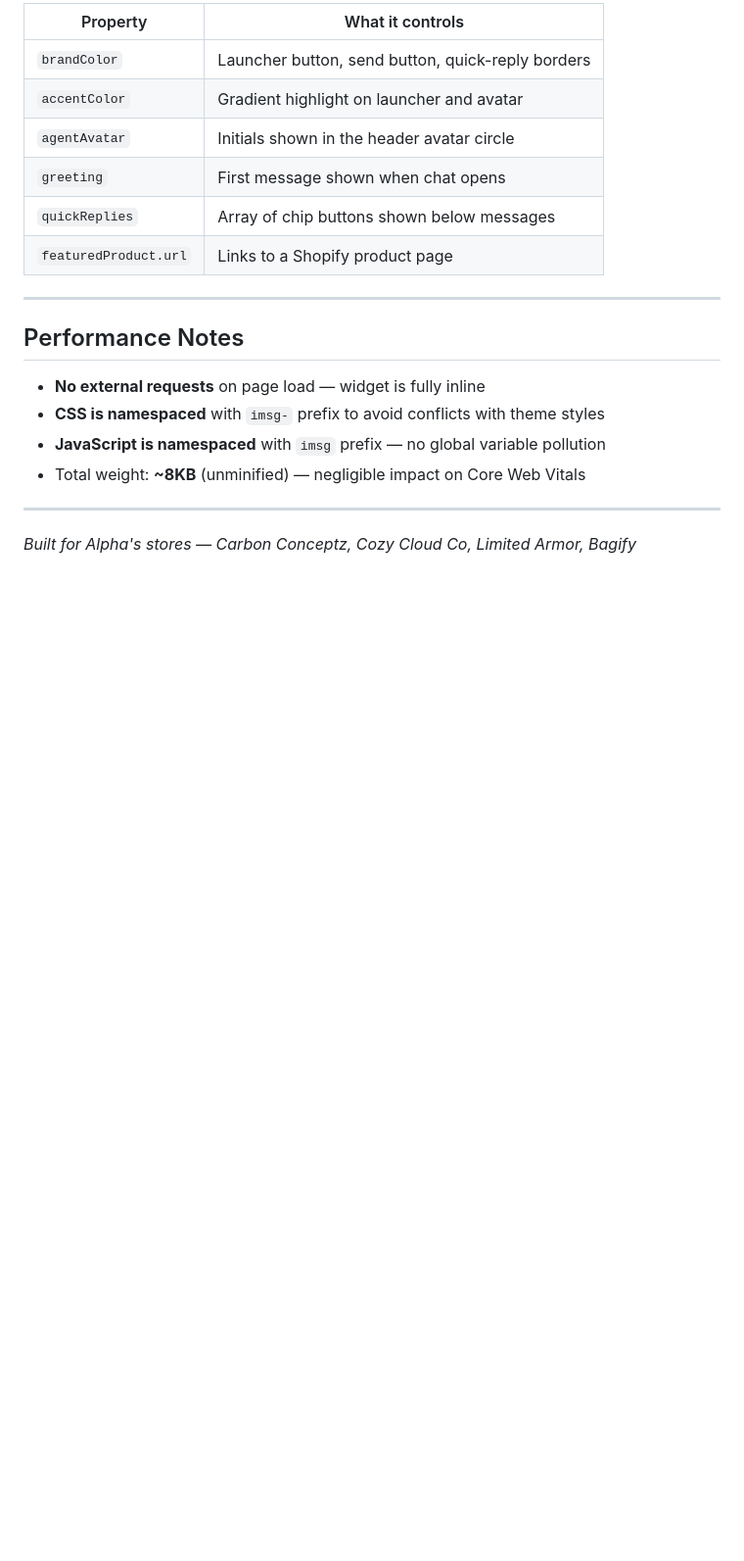
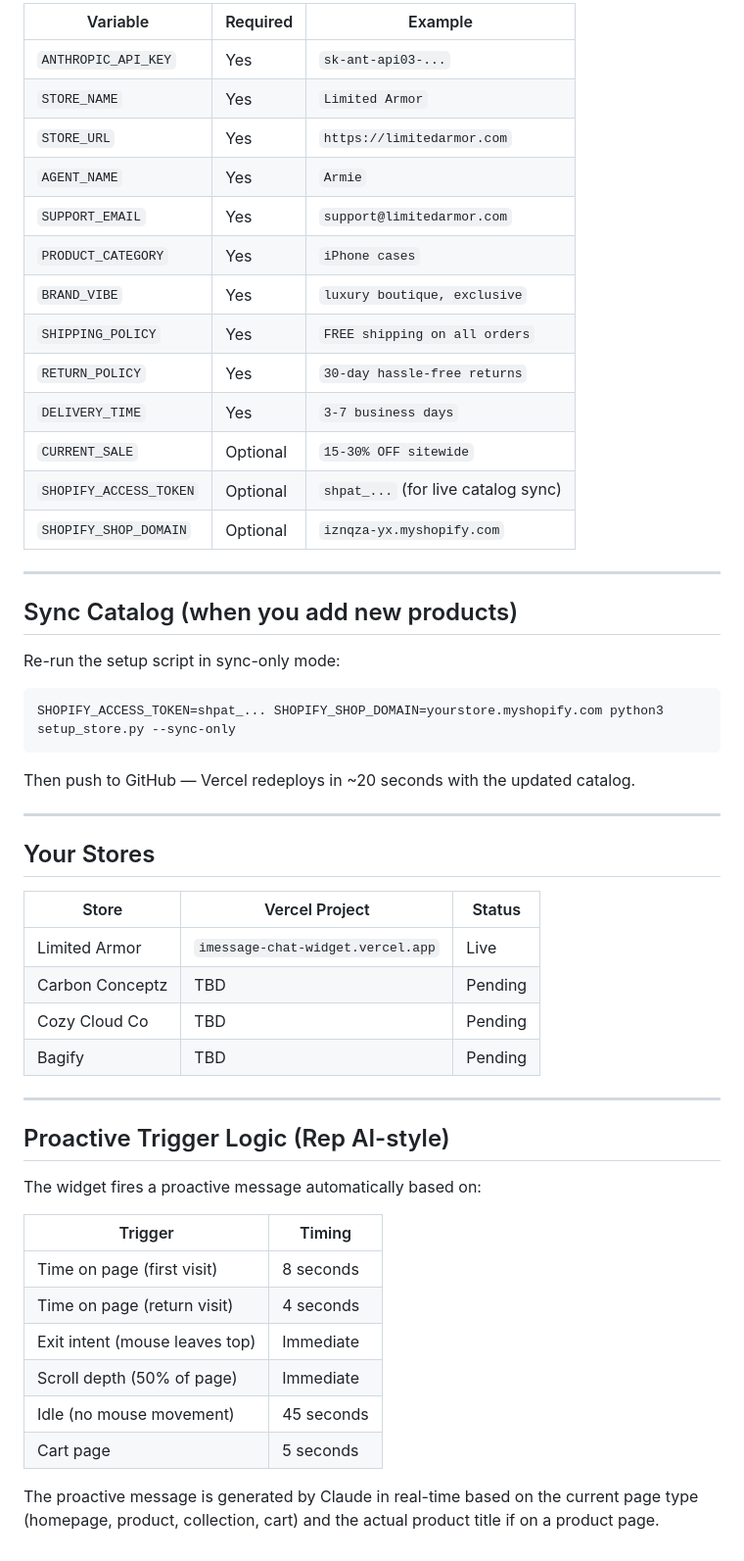
Before and after one commit to MOONAI-CORP/manus-chat, a Markdown page: INSTALL.md, the part around one of its changes. Shown at 98% size. Rendered like a GitHub page; blank space fills up the shorter version.

````diff
--- a/INSTALL.md
+++ b/INSTALL.md
@@ -151,22 +85,54 @@ fetch('/apps/chat', {
 
-| Property | What it controls |
-|---|---|
-| `brandColor` | Launcher button, send button, quick-reply borders |
-| `accentColor` | Gradient highlight on launcher and avatar |
-| `agentAvatar` | Initials shown in the header avatar circle |
-| `greeting` | First message shown when chat opens |
-| `quickReplies` | Array of chip buttons shown below messages |
-| `featuredProduct.url` | Links to a Shopify product page |
+| Variable | Required | Example |
+|---|---|---|
+| `ANTHROPIC_API_KEY` | Yes | `sk-ant-api03-...` |
+| `STORE_NAME` | Yes | `Limited Armor` |
+| `STORE_URL` | Yes | `https://limitedarmor.com` |
+| `AGENT_NAME` | Yes | `Armie` |
+| `SUPPORT_EMAIL` | Yes | `support@limitedarmor.com` |
+| `PRODUCT_CATEGORY` | Yes | `iPhone cases` |
+| `BRAND_VIBE` | Yes | `luxury boutique, exclusive` |
+| `SHIPPING_POLICY` | Yes | `FREE shipping on all orders` |
+| `RETURN_POLICY` | Yes | `30-day hassle-free returns` |
+| `DELIVERY_TIME` | Yes | `3-7 business days` |
+| `CURRENT_SALE` | Optional | `15-30% OFF sitewide` |
+| `SHOPIFY_ACCESS_TOKEN` | Optional | `shpat_...` (for live catalog sync) |
+| `SHOPIFY_SHOP_DOMAIN` | Optional | `iznqza-yx.myshopify.com` |
 
 ---
 
-## Performance Notes
+## Sync Catalog (when you add new products)
 
-- **No external requests** on page load — widget is fully inline
-- **CSS is namespaced** with `imsg-` prefix to avoid conflicts with theme styles
-- **JavaScript is namespaced** with `imsg` prefix — no global variable pollution
-- Total weight: **~8KB** (unminified) — negligible impact on Core Web Vitals
+Re-run the setup script in sync-only mode:
+```bash
+SHOPIFY_ACCESS_TOKEN=shpat_... SHOPIFY_SHOP_DOMAIN=yourstore.myshopify.com python3 setup_store.py --sync-only
+```
+Then push to GitHub — Vercel redeploys in ~20 seconds with the updated catalog.
 
 ---
 
-*Built for Alpha's stores — Carbon Conceptz, Cozy Cloud Co, Limited Armor, Bagify*
+## Your Stores
+
+| Store | Vercel Project | Status |
+|---|---|---|
+| Limited Armor | `imessage-chat-widget.vercel.app` | Live |
+| Carbon Conceptz | TBD | Pending |
+| Cozy Cloud Co | TBD | Pending |
+| Bagify | TBD | Pending |
+
+---
+
+## Proactive Trigger Logic (Rep AI-style)
+
+The widget fires a proactive message automatically based on:
+
+| Trigger | Timing |
+|---|---|
+| Time on page (first visit) | 8 seconds |
+| Time on page (return visit) | 4 seconds |
+| Exit intent (mouse leaves top) | Immediate |
+| Scroll depth (50% of page) | Immediate |
+| Idle (no mouse movement) | 45 seconds |
+| Cart page | 5 seconds |
+
+The proactive message is generated by Claude in real-time based on the current page type (homepage, product, collection, cart) and the actual product title if on a product page.
````
Also changed, not shown: other parts of INSTALL.md (+61 -127 lines).
